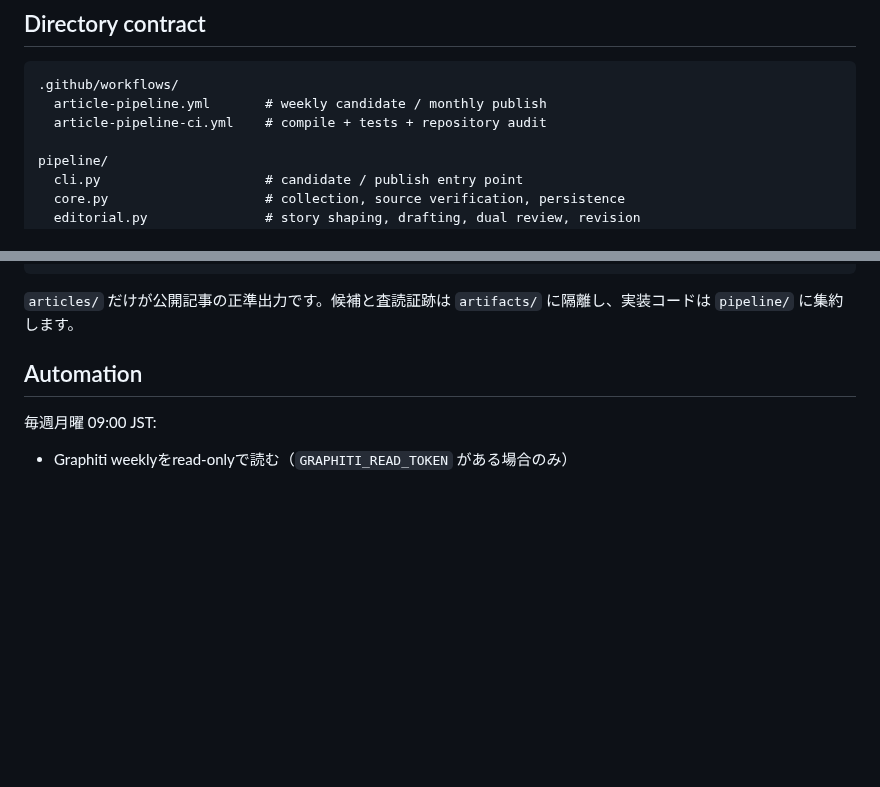
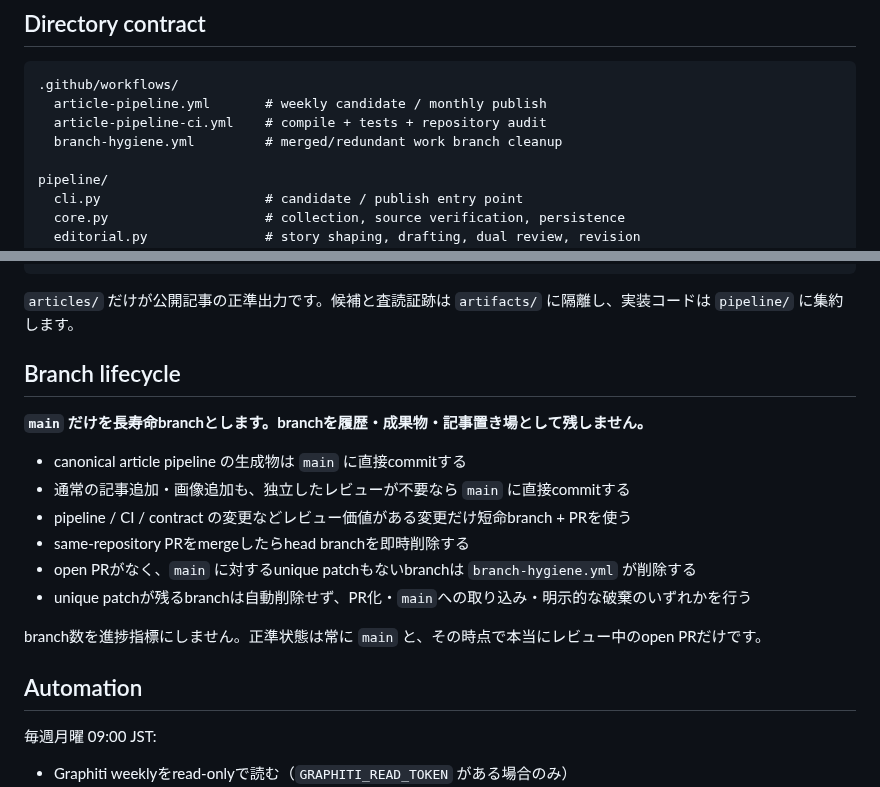
Before and after one commit to KAFKA2306/articles, a Markdown page: README.md, 2 parts joined by grey strips. Drawn GitHub-style; blank space fills up the shorter version.

Commit message:
docs: make main the only long-lived branch

````diff
--- a/README.md
+++ b/README.md
@@ -59,6 +59,7 @@ Graphitiは**アイデア源のみ**です。private diary本文、個人情報
 .github/workflows/
   article-pipeline.yml       # weekly candidate / monthly publish
   article-pipeline-ci.yml    # compile + tests + repository audit
+  branch-hygiene.yml         # merged/redundant work branch cleanup
 
 pipeline/
   cli.py                     # candidate / publish entry point
@@ -85,6 +86,19 @@ tests/
 ```
 
 `articles/` だけが公開記事の正準出力です。候補と査読証跡は `artifacts/` に隔離し、実装コードは `pipeline/` に集約します。
+
+## Branch lifecycle
+
+**`main` だけを長寿命branchとします。branchを履歴・成果物・記事置き場として残しません。**
+
+- canonical article pipeline の生成物は `main` に直接commitする
+- 通常の記事追加・画像追加も、独立したレビューが不要なら `main` に直接commitする
+- pipeline / CI / contract の変更などレビュー価値がある変更だけ短命branch + PRを使う
+- same-repository PRをmergeしたらhead branchを即時削除する
+- open PRがなく、`main` に対するunique patchもないbranchは `branch-hygiene.yml` が削除する
+- unique patchが残るbranchは自動削除せず、PR化・`main`への取り込み・明示的な破棄のいずれかを行う
+
+branch数を進捗指標にしません。正準状態は常に `main` と、その時点で本当にレビュー中のopen PRだけです。
 
 ## Automation
 
````
